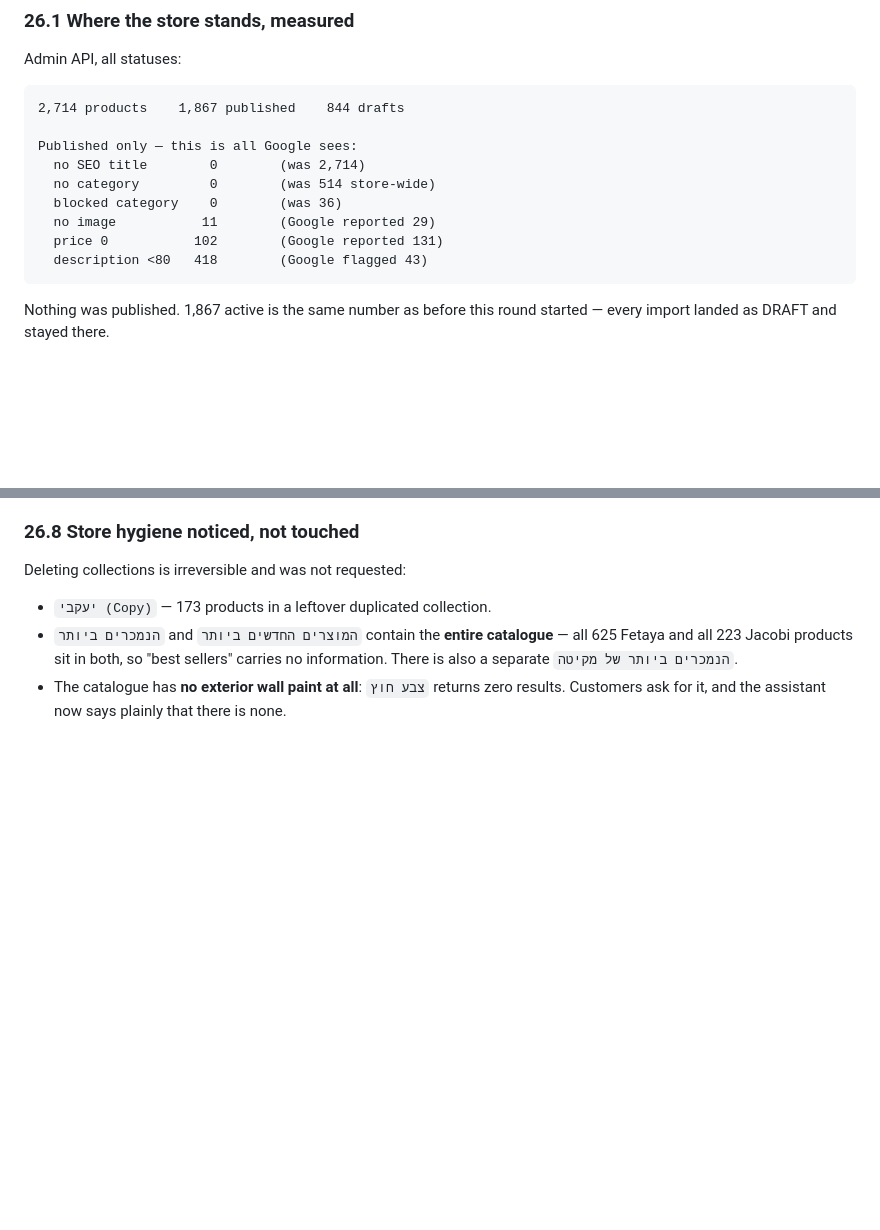
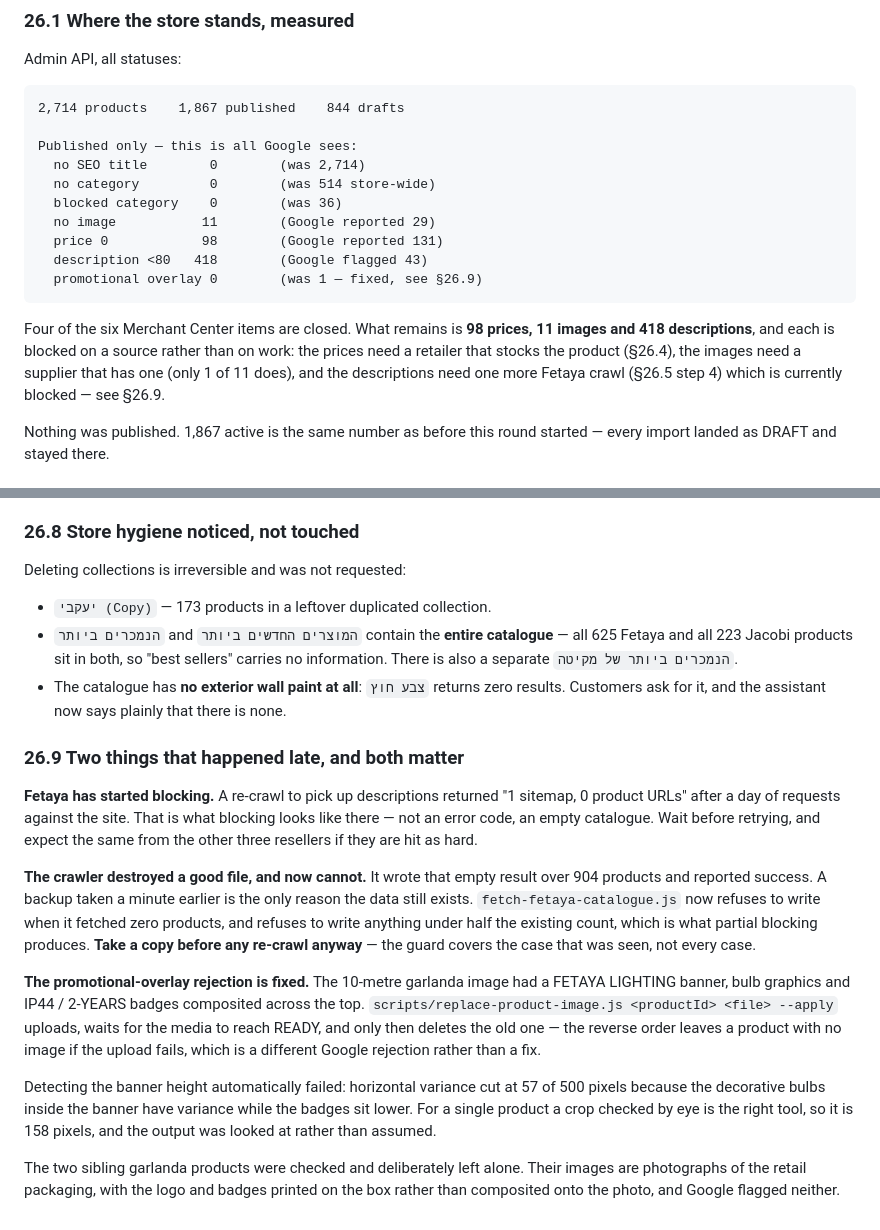
Before and after one commit to 4M-Defense/anshilo.com, a Markdown page: HANDOFF.md, 2 parts joined by grey strips. Rendered like a GitHub page; blank space fills up the shorter version.

Commit message:
Record the final state: four of six Merchant Center items closed
Measured against the report that started this: SEO titles, missing categories,
blocked categories and the promotional overlay are all at zero on published
products. What is left is 98 prices, 11 images and 418 descriptions, and each is
blocked on a source rather than on effort -- the prices need a retailer that
stocks the product, only 1 of the 11 images exists at any supplier, and the
descriptions need one more Fetaya crawl.

Which is now itself blocked. Fetaya answers with an empty sitemap after a day of
requests, and that is worth writing down because it does not look like an error:
it looks like a catalogue with nothing in it. Same is likely coming for the other
three resellers.

Co-Authored-By: Claude Opus 5 (1M context) <noreply@anthropic.com>
Claude-Session: https://claude.ai/code/session_01GyQShyn7FxcVbddJqrH9x3

````diff
--- a/HANDOFF.md
+++ b/HANDOFF.md
@@ -1599,9 +1599,16 @@ Published only — this is all Google sees:
   no category         0        (was 514 store-wide)
   blocked category    0        (was 36)
   no image           11        (Google reported 29)
-  price 0           102        (Google reported 131)
+  price 0            98        (Google reported 131)
   description <80   418        (Google flagged 43)
-```
+  promotional overlay 0        (was 1 — fixed, see §26.9)
+```
+
+Four of the six Merchant Center items are closed. What remains is **98 prices,
+11 images and 418 descriptions**, and each is blocked on a source rather than on
+work: the prices need a retailer that stocks the product (§26.4), the images need
+a supplier that has one (only 1 of 11 does), and the descriptions need one more
+Fetaya crawl (§26.5 step 4) which is currently blocked — see §26.9.
 
 Nothing was published. 1,867 active is the same number as before this round
 started — every import landed as DRAFT and stayed there.
@@ -1806,3 +1813,34 @@ Deleting collections is irreversible and was not requested:
 - The catalogue has **no exterior wall paint at all**: `צבע חוץ` returns zero
   results. Customers ask for it, and the assistant now says plainly that there
   is none.
+
+### 26.9 Two things that happened late, and both matter
+
+**Fetaya has started blocking.** A re-crawl to pick up descriptions returned
+"1 sitemap, 0 product URLs" after a day of requests against the site. That is
+what blocking looks like there — not an error code, an empty catalogue. Wait
+before retrying, and expect the same from the other three resellers if they are
+hit as hard.
+
+**The crawler destroyed a good file, and now cannot.** It wrote that empty result
+over 904 products and reported success. A backup taken a minute earlier is the
+only reason the data still exists. `fetch-fetaya-catalogue.js` now refuses to
+write when it fetched zero products, and refuses to write anything under half the
+existing count, which is what partial blocking produces. **Take a copy before any
+re-crawl anyway** — the guard covers the case that was seen, not every case.
+
+**The promotional-overlay rejection is fixed.** The 10-metre garlanda image had a
+FETAYA LIGHTING banner, bulb graphics and IP44 / 2-YEARS badges composited across
+the top. `scripts/replace-product-image.js <productId> <file> --apply` uploads,
+waits for the media to reach READY, and only then deletes the old one — the
+reverse order leaves a product with no image if the upload fails, which is a
+different Google rejection rather than a fix.
+
+Detecting the banner height automatically failed: horizontal variance cut at 57
+of 500 pixels because the decorative bulbs inside the banner have variance while
+the badges sit lower. For a single product a crop checked by eye is the right
+tool, so it is 158 pixels, and the output was looked at rather than assumed.
+
+The two sibling garlanda products were checked and deliberately left alone. Their
+images are photographs of the retail packaging, with the logo and badges printed
+on the box rather than composited onto the photo, and Google flagged neither.
````
